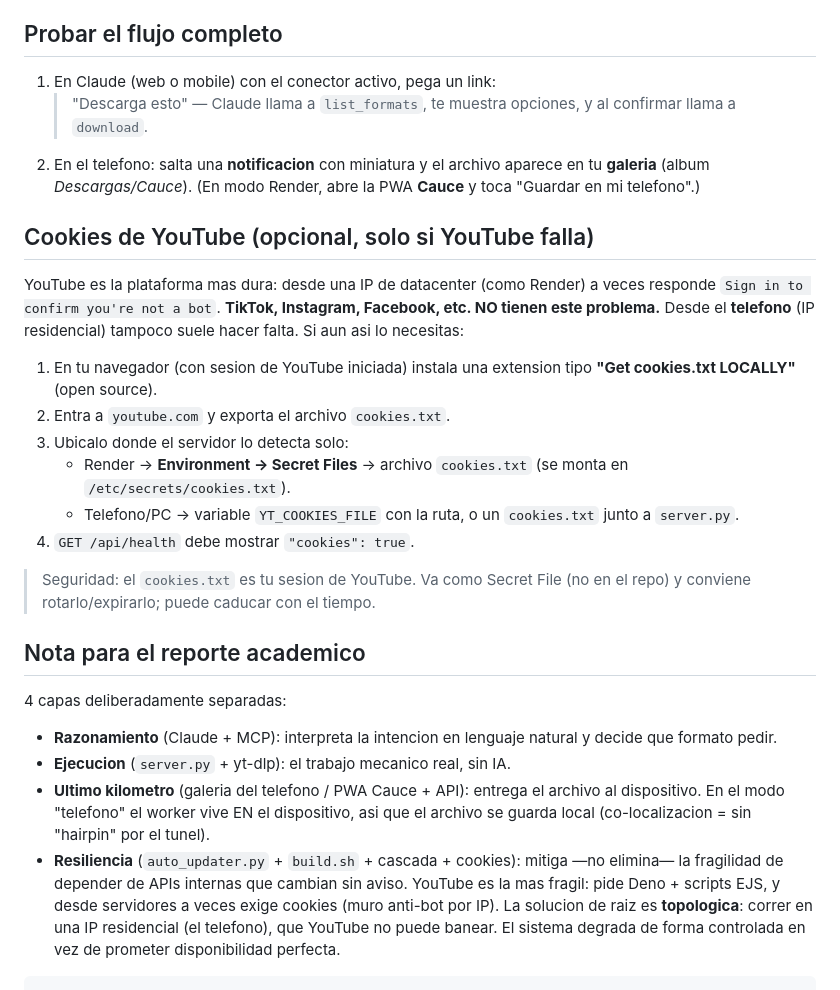
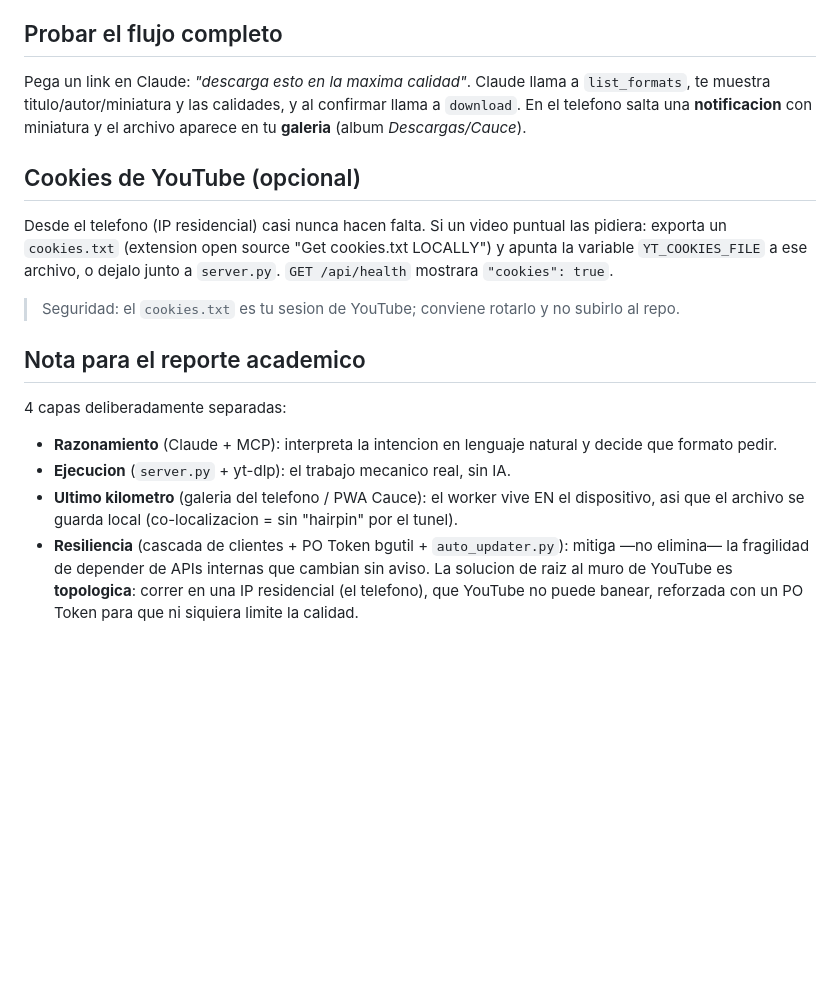
Before and after one commit to yeremivr/media-mcp, a Markdown page: README.md, the part around one of its changes. Rendered like a GitHub page; blank space fills up the shorter version.

````diff
--- a/README.md
+++ b/README.md
@@ -79,45 +56,31 @@ Ver la guia completa: **[GUIA-TERMUX.md](GUIA-TERMUX.md)**. En resumen:
 ## Probar el flujo completo
 
-1. En Claude (web o mobile) con el conector activo, pega un link:
-   > "Descarga esto" — Claude llama a `list_formats`, te muestra opciones,
-   > y al confirmar llama a `download`.
-2. En el telefono: salta una **notificacion** con miniatura y el archivo aparece
-   en tu **galeria** (album *Descargas/Cauce*). (En modo Render, abre la PWA
-   **Cauce** y toca "Guardar en mi telefono".)
+Pega un link en Claude: *"descarga esto en la maxima calidad"*. Claude llama a
+`list_formats`, te muestra titulo/autor/miniatura y las calidades, y al
+confirmar llama a `download`. En el telefono salta una **notificacion** con
+miniatura y el archivo aparece en tu **galeria** (album *Descargas/Cauce*).
 
-## Cookies de YouTube (opcional, solo si YouTube falla)
+## Cookies de YouTube (opcional)
 
-YouTube es la plataforma mas dura: desde una IP de datacenter (como Render)
-a veces responde `Sign in to confirm you're not a bot`. **TikTok, Instagram,
-Facebook, etc. NO tienen este problema.** Desde el **telefono** (IP residencial)
-tampoco suele hacer falta. Si aun asi lo necesitas:
+Desde el telefono (IP residencial) casi nunca hacen falta. Si un video puntual
+las pidiera: exporta un `cookies.txt` (extension open source "Get cookies.txt
+LOCALLY") y apunta la variable `YT_COOKIES_FILE` a ese archivo, o dejalo junto a
+`server.py`. `GET /api/health` mostrara `"cookies": true`.
 
-1. En tu navegador (con sesion de YouTube iniciada) instala una extension
-   tipo **"Get cookies.txt LOCALLY"** (open source).
-2. Entra a `youtube.com` y exporta el archivo `cookies.txt`.
-3. Ubicalo donde el servidor lo detecta solo:
-   - Render → **Environment → Secret Files** → archivo `cookies.txt`
-     (se monta en `/etc/secrets/cookies.txt`).
-   - Telefono/PC → variable `YT_COOKIES_FILE` con la ruta, o un `cookies.txt`
-     junto a `server.py`.
-4. `GET /api/health` debe mostrar `"cookies": true`.
-
-> Seguridad: el `cookies.txt` es tu sesion de YouTube. Va como Secret File
-> (no en el repo) y conviene rotarlo/expirarlo; puede caducar con el tiempo.
+> Seguridad: el `cookies.txt` es tu sesion de YouTube; conviene rotarlo y no
+> subirlo al repo.
 
 ## Nota para el reporte academico
 
 4 capas deliberadamente separadas:
-- **Razonamiento** (Claude + MCP): interpreta la intencion en lenguaje
-  natural y decide que formato pedir.
+- **Razonamiento** (Claude + MCP): interpreta la intencion en lenguaje natural
+  y decide que formato pedir.
 - **Ejecucion** (`server.py` + yt-dlp): el trabajo mecanico real, sin IA.
-- **Ultimo kilometro** (galeria del telefono / PWA Cauce + API): entrega el
-  archivo al dispositivo. En el modo "telefono" el worker vive EN el dispositivo,
-  asi que el archivo se guarda local (co-localizacion = sin "hairpin" por el tunel).
-- **Resiliencia** (`auto_updater.py` + `build.sh` + cascada + cookies): mitiga
-  —no elimina— la fragilidad de depender de APIs internas que cambian sin aviso.
-  YouTube es la mas fragil: pide Deno + scripts EJS, y desde servidores a veces
-  exige cookies (muro anti-bot por IP). La solucion de raiz es **topologica**:
-  correr en una IP residencial (el telefono), que YouTube no puede banear. El
-  sistema degrada de forma controlada en vez de prometer disponibilidad perfecta.
-```
+- **Ultimo kilometro** (galeria del telefono / PWA Cauce): el worker vive EN el
+  dispositivo, asi que el archivo se guarda local (co-localizacion = sin
+  "hairpin" por el tunel).
+- **Resiliencia** (cascada de clientes + PO Token bgutil + `auto_updater.py`):
+  mitiga —no elimina— la fragilidad de depender de APIs internas que cambian sin
+  aviso. La solucion de raiz al muro de YouTube es **topologica**: correr en una
+  IP residencial (el telefono), que YouTube no puede banear, reforzada con un PO
+  Token para que ni siquiera limite la calidad.
````
Also changed, not shown: other parts of README.md (+28 -51 lines).
